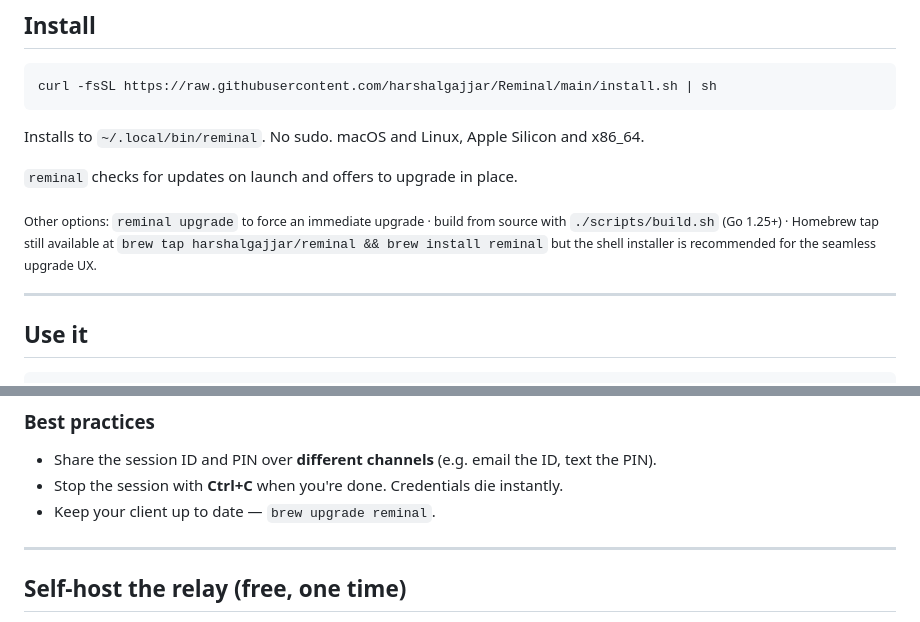
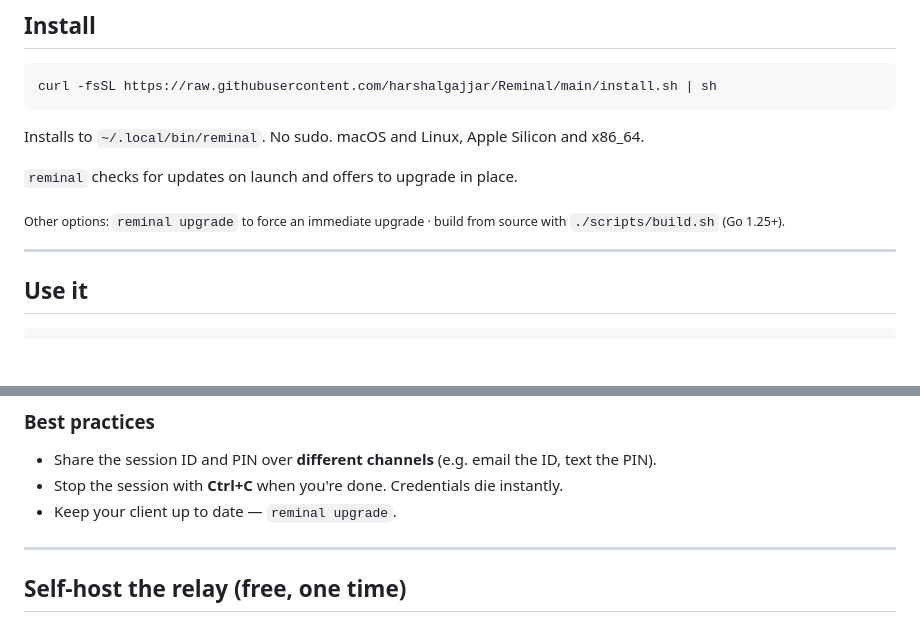
Before and after one commit to harshalgajjar/Reminal, a Markdown page: README.md, 2 parts joined by grey strips. Drawn GitHub-style; blank space fills up the shorter version.

Commit message:
docs: drop Homebrew from README; upgrade via `reminal upgrade`
The shell installer (install.sh) + in-place `reminal upgrade` are the primary
path now. Remove the Homebrew badge and tap mention, and change the
"keep your client up to date" tip from `brew upgrade reminal` to
`reminal upgrade`.

Co-Authored-By: Claude Opus 4.8 <noreply@anthropic.com>

```diff
--- a/README.md
+++ b/README.md
@@ -64,7 +63,7 @@ Installs to `~/.local/bin/reminal`. No sudo. macOS and Linux, Apple Silicon and
 
 `reminal` checks for updates on launch and offers to upgrade in place.
 
-<sub>Other options: `reminal upgrade` to force an immediate upgrade · build from source with `./scripts/build.sh` (Go 1.25+) · Homebrew tap still available at `brew tap harshalgajjar/reminal && brew install reminal` but the shell installer is recommended for the seamless upgrade UX.</sub>
+<sub>Other options: `reminal upgrade` to force an immediate upgrade · build from source with `./scripts/build.sh` (Go 1.25+).</sub>
 
 ---
 
@@ -188,7 +187,7 @@ SSH leaves port 22 open, stores long-lived keys on disk, and trusts you to confi
 
 - Share the session ID and PIN over **different channels** (e.g. email the ID, text the PIN).
 - Stop the session with **Ctrl+C** when you're done. Credentials die instantly.
-- Keep your client up to date — `brew upgrade reminal`.
+- Keep your client up to date — `reminal upgrade`.
 
 ---
 
```
Also changed, not shown: other parts of README.md (+0 -1 lines).
